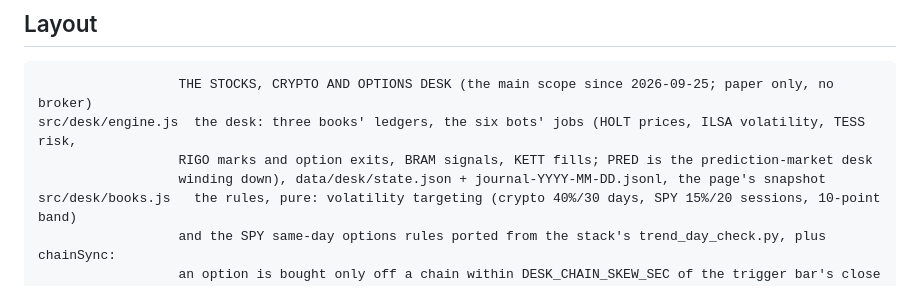
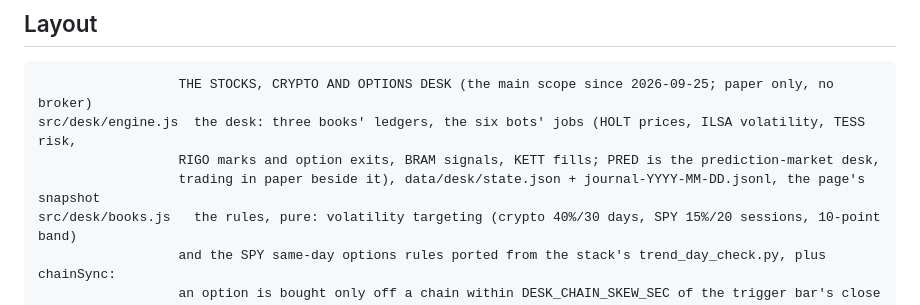
Before and after one commit to evankaplan6-hub/Hexagon, a Markdown page: CLAUDE.md, the part around the change. Rendered like a GitHub page.

Commit message:
CLAUDE.md: PRED trades in paper, not winding down
Co-Authored-By: Claude Opus 5.5 <noreply@anthropic.com>
Claude-Session: https://claude.ai/code/session_01EBSaYn3LG4ANBUnCKmU6Jw

````diff
--- a/CLAUDE.md
+++ b/CLAUDE.md
@@ -76,8 +76,8 @@ npm run reset                                 # wipe the prediction-market paper
 ```
                   THE STOCKS, CRYPTO AND OPTIONS DESK (the main scope since 2026-09-25; paper only, no broker)
 src/desk/engine.js  the desk: three books' ledgers, the six bots' jobs (HOLT prices, ILSA volatility, TESS risk,
-                  RIGO marks and option exits, BRAM signals, KETT fills; PRED is the prediction-market desk
-                  winding down), data/desk/state.json + journal-YYYY-MM-DD.jsonl, the page's snapshot
+                  RIGO marks and option exits, BRAM signals, KETT fills; PRED is the prediction-market desk,
+                  trading in paper beside it), data/desk/state.json + journal-YYYY-MM-DD.jsonl, the page's snapshot
 src/desk/books.js   the rules, pure: volatility targeting (crypto 40%/30 days, SPY 15%/20 sessions, 10-point band)
                   and the SPY same-day options rules ported from the stack's trend_day_check.py, plus chainSync:
                   an option is bought only off a chain within DESK_CHAIN_SKEW_SEC of the trigger bar's close
````
